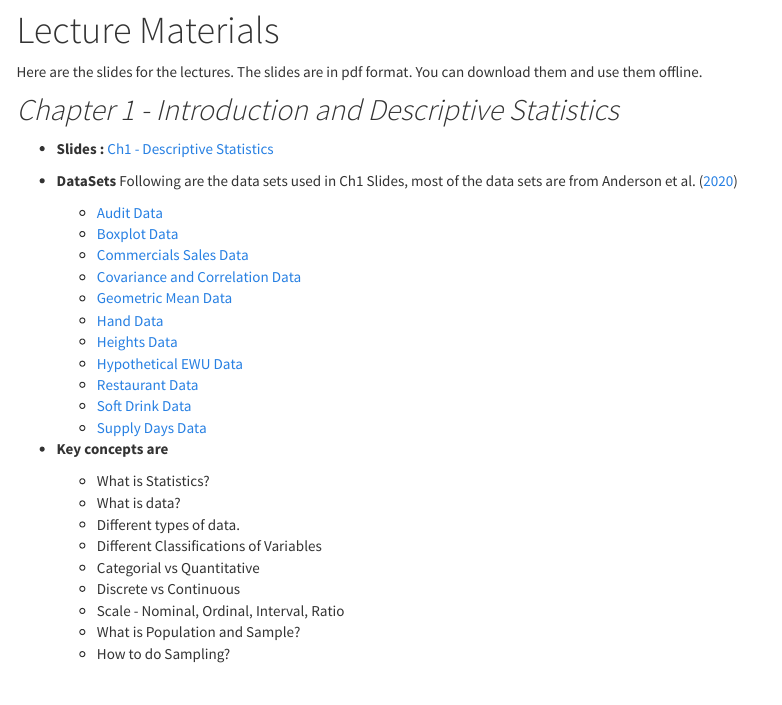
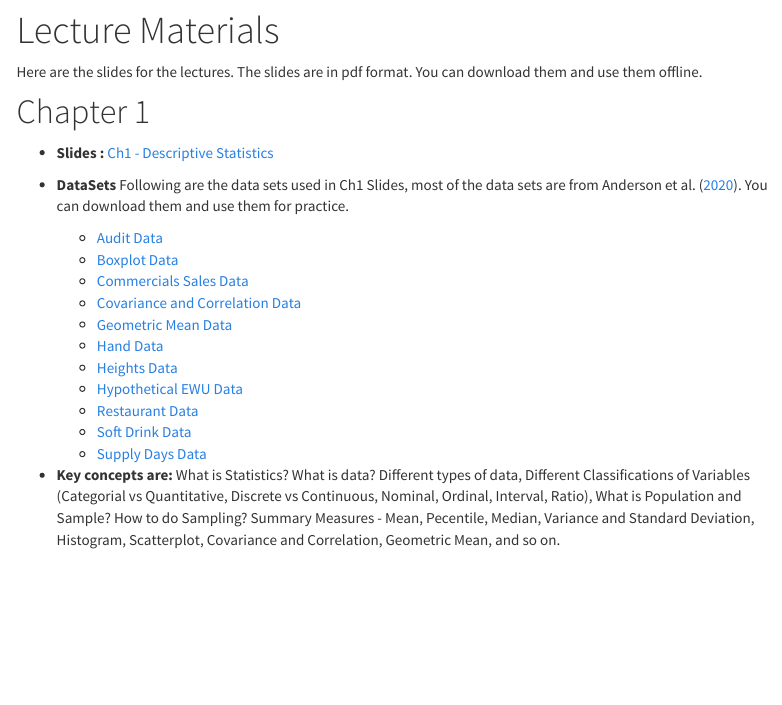
Before and after one commit to ewu-econ/eco104, an R Markdown document (lectures.Rmd): the page in a window 1100 px wide, from 80 px down. The pictures show the output file lectures.html that the author committed with the source, opened offline; library style sheets and scripts come from the installed R packages; menus at the side of the page are left out.

Commit message:
added data files 2

```diff
--- a/lectures.Rmd
+++ b/lectures.Rmd
@@ -17,11 +17,10 @@
 
 Here are the slides for the lectures. The slides are in pdf format. You can download them and use them offline.
 
-## *Chapter 1 - Introduction and Descriptive Statistics*
+# Chapter 1
 
 - **Slides :** [Ch1 - Descriptive Statistics](slides/Ch1/01_desc_stats.pdf)
-
-- **DataSets** Following are the data sets used in Ch1 Slides, most of the data sets are from @anderson_statistics_2020
+- **DataSets** Following are the data sets used in Ch1 Slides, most of the data sets are from @anderson_statistics_2020. You can download them and use them for practice.
 
   - [Audit Data](slides/Ch1/data_sets/Audit.xlsx)
   - [Boxplot Data](slides/Ch1/data_sets/Boxplot_Data.xlsx)
@@ -35,17 +34,7 @@ Here are the slides for the lectures. The slides are in pdf format. You can down
   - [Soft Drink Data](slides/Ch1/data_sets/SoftDrink.xlsx)
   - [Supply Days Data](slides/Ch1/data_sets/Supply_Days.xlsx)
 
-- **Key concepts are**
-
-  - What is Statistics?
-  - What is data?
-  - Different types of data.
-  - Different Classifications of Variables
-   - Categorial vs Quantitative
-   - Discrete vs Continuous
-   - Scale - Nominal, Ordinal, Interval, Ratio
-  - What is Population and Sample?
-  - How to do Sampling?
+- **Key concepts are:** What is Statistics? What is data? Different types of data, Different Classifications of Variables (Categorial vs Quantitative, Discrete vs Continuous, Nominal, Ordinal, Interval, Ratio), What is Population and Sample? How to do Sampling? Summary Measures - Mean, Pecentile, Median, Variance and Standard Deviation, Histogram, Scatterplot, Covariance and Correlation, Geometric Mean, and so on.
 
 
 <br>
```
Also changed, not shown: index.Rmd (+1 -1 lines), index.html, lectures.html.
